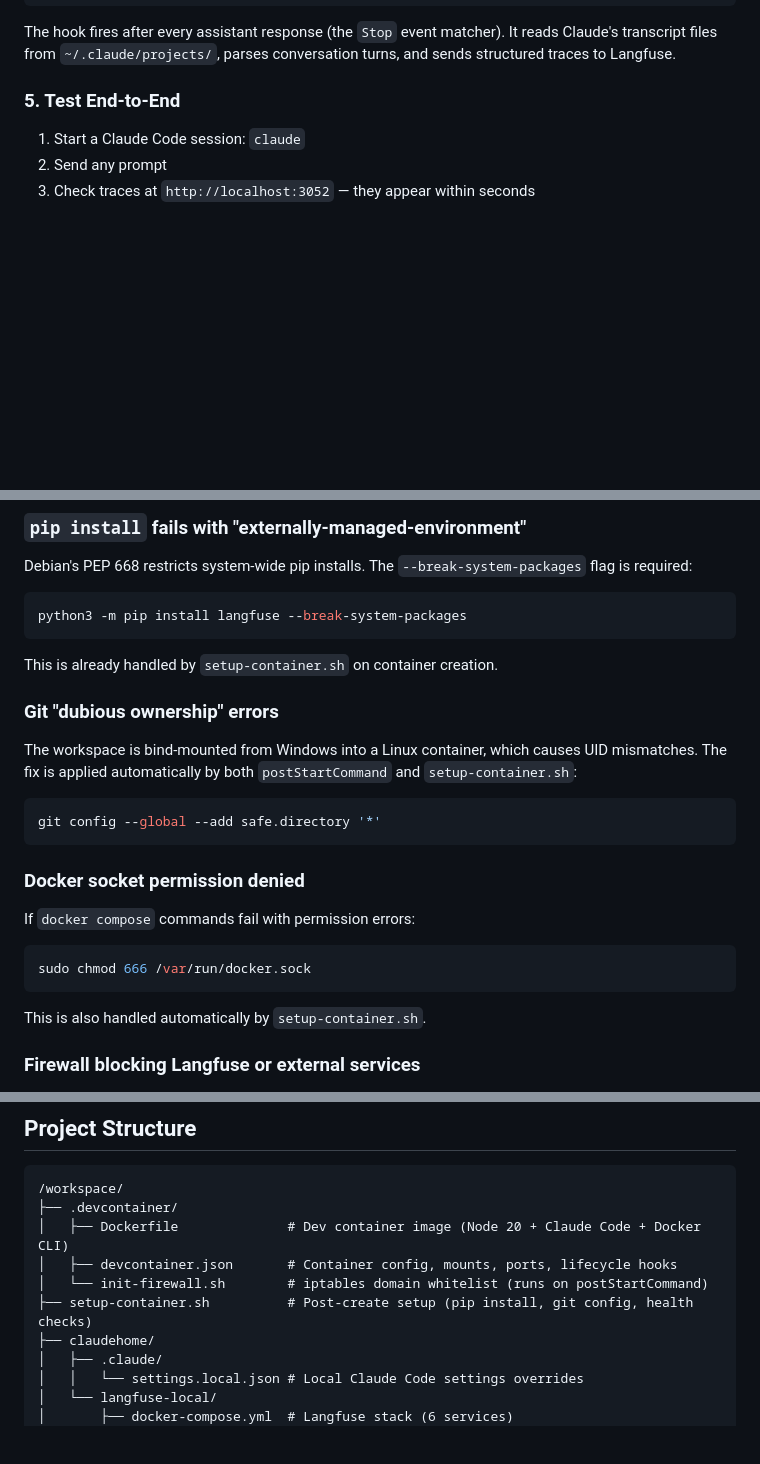
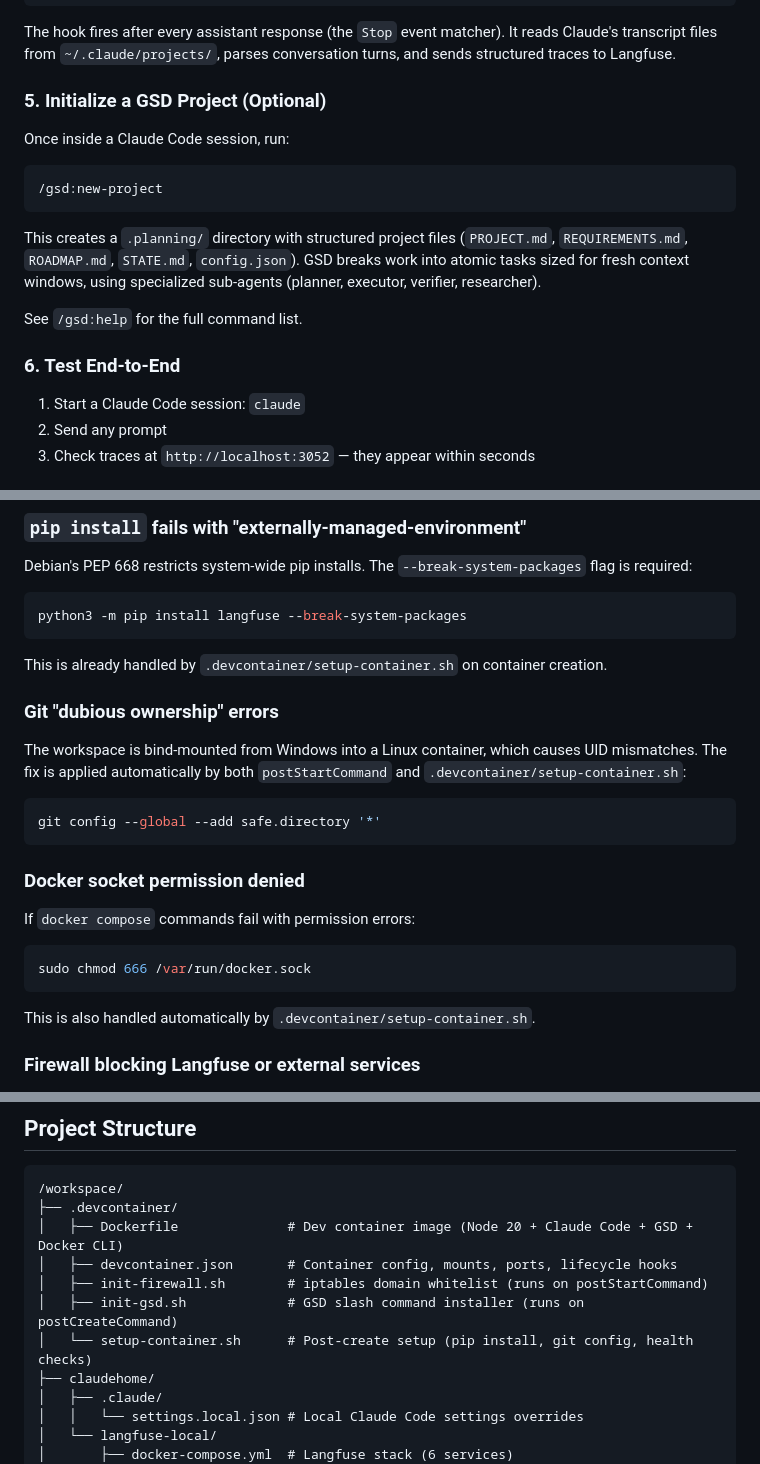
Before and after one commit to agomusio/no-more-configs, a Markdown page: README.md, 3 parts joined by grey strips. Drawn GitHub-style; blank space fills up the shorter version.

Commit message:
Updated README for GSD v1

````diff
--- a/README.md
+++ b/README.md
@@ -109,7 +112,19 @@ Your `~/.claude/settings.json` needs the Langfuse hook registered. Use the examp
 
 The hook fires after every assistant response (the `Stop` event matcher). It reads Claude's transcript files from `~/.claude/projects/`, parses conversation turns, and sends structured traces to Langfuse.
 
-### 5. Test End-to-End
+### 5. Initialize a GSD Project (Optional)
+
+Once inside a Claude Code session, run:
+
+```
+/gsd:new-project
+```
+
+This creates a `.planning/` directory with structured project files (`PROJECT.md`, `REQUIREMENTS.md`, `ROADMAP.md`, `STATE.md`, `config.json`). GSD breaks work into atomic tasks sized for fresh context windows, using specialized sub-agents (planner, executor, verifier, researcher).
+
+See `/gsd:help` for the full command list.
+
+### 6. Test End-to-End
 
 1. Start a Claude Code session: `claude`
 2. Send any prompt
@@ -290,11 +306,11 @@ Debian's PEP 668 restricts system-wide pip installs. The `--break-system-package
 python3 -m pip install langfuse --break-system-packages
 ```
 
-This is already handled by `setup-container.sh` on container creation.
+This is already handled by `.devcontainer/setup-container.sh` on container creation.
 
 ### Git "dubious ownership" errors
 
-The workspace is bind-mounted from Windows into a Linux container, which causes UID mismatches. The fix is applied automatically by both `postStartCommand` and `setup-container.sh`:
+The workspace is bind-mounted from Windows into a Linux container, which causes UID mismatches. The fix is applied automatically by both `postStartCommand` and `.devcontainer/setup-container.sh`:
 
 ```bash
 git config --global --add safe.directory '*'
@@ -308,7 +324,7 @@ If `docker compose` commands fail with permission errors:
 sudo chmod 666 /var/run/docker.sock
 ```
 
-This is also handled automatically by `setup-container.sh`.
+This is also handled automatically by `.devcontainer/setup-container.sh`.
 
 ### Firewall blocking Langfuse or external services
 
@@ -350,10 +366,11 @@ The hook is designed to be **non-blocking**: all errors exit with code 0 so Clau
 ```
 /workspace/
 ├── .devcontainer/
-│   ├── Dockerfile              # Dev container image (Node 20 + Claude Code + Docker CLI)
+│   ├── Dockerfile              # Dev container image (Node 20 + Claude Code + GSD + Docker CLI)
 │   ├── devcontainer.json       # Container config, mounts, ports, lifecycle hooks
-│   └── init-firewall.sh        # iptables domain whitelist (runs on postStartCommand)
-├── setup-container.sh          # Post-create setup (pip install, git config, health checks)
+│   ├── init-firewall.sh        # iptables domain whitelist (runs on postStartCommand)
+│   ├── init-gsd.sh             # GSD slash command installer (runs on postCreateCommand)
+│   └── setup-container.sh      # Post-create setup (pip install, git config, health checks)
 ├── claudehome/
 │   ├── .claude/
 │   │   └── settings.local.json # Local Claude Code settings overrides
````
Also changed, not shown: other parts of README.md (+6 -2 lines).
